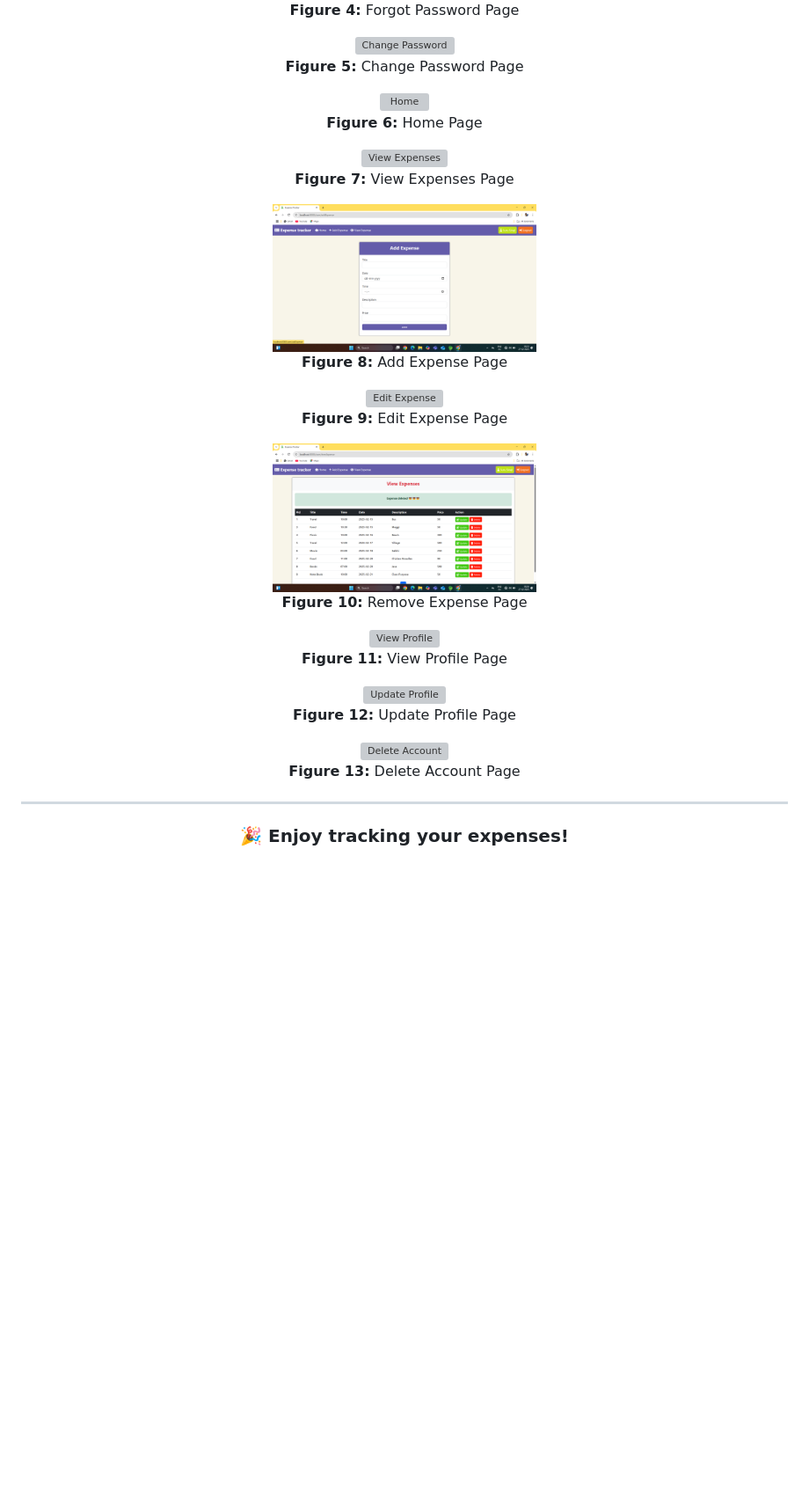
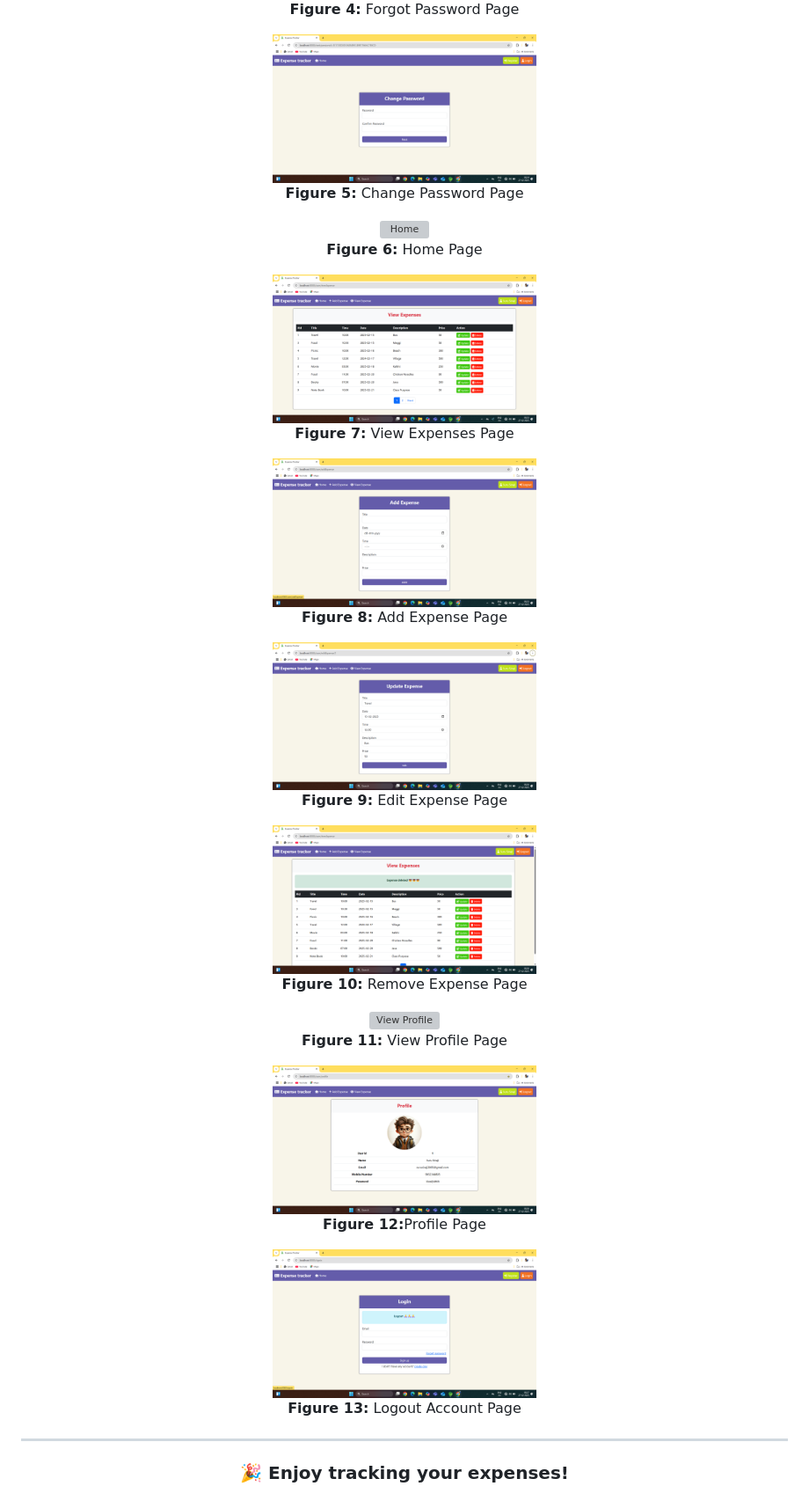
Before and after one commit to surusivaji/ExpenseTrackerUsingSpringboot, a Markdown page: README.md, the part around one of its changes. Shown at 88% size. Drawn GitHub-style; blank space fills up the shorter version; grey boxes are pictures that could not be loaded.

```diff
--- a/README.md
+++ b/README.md
@@ -67,7 +67,7 @@
 </div>
 
 <div align="center">
-    <img src="forgotpassword1.png" alt="Change Password" width="300" />
+    <img src="changepassword.png" alt="Change Password" width="300" />
     <p><b>Figure 5:</b> Change Password Page</p>
 </div>
 
@@ -77,7 +77,7 @@
 </div>
 
 <div align="center">
-    <img src="viewexpense.png" alt="View Expenses" width="300" />
+    <img src="viewexpenses.png" alt="View Expenses" width="300" />
     <p><b>Figure 7:</b> View Expenses Page</p>
 </div>
 
@@ -87,7 +87,7 @@
 </div>
 
 <div align="center">
-    <img src="editexpense.png" alt="Edit Expense" width="300" />
+    <img src="updateexpense.png" alt="Edit Expense" width="300" />
     <p><b>Figure 9:</b> Edit Expense Page</p>
 </div>
 
@@ -102,13 +102,13 @@
 </div>
 
 <div align="center">
-    <img src="updateprofile.png" alt="Update Profile" width="300" />
-    <p><b>Figure 12:</b> Update Profile Page</p>
+    <img src="profile.png" alt="Profile Page" width="300" />
+    <p><b>Figure 12:</b>Profile Page</p>
 </div>
 
 <div align="center">
-    <img src="deleteaccount.png" alt="Delete Account" width="300" />
-    <p><b>Figure 13:</b> Delete Account Page</p>
+    <img src="logout.png" alt="Logout Account" width="300" />
+    <p><b>Figure 13:</b> Logout Account Page</p>
 </div>
 
 ---
```
Also changed, not shown: other parts of README.md (+1 -1 lines).
